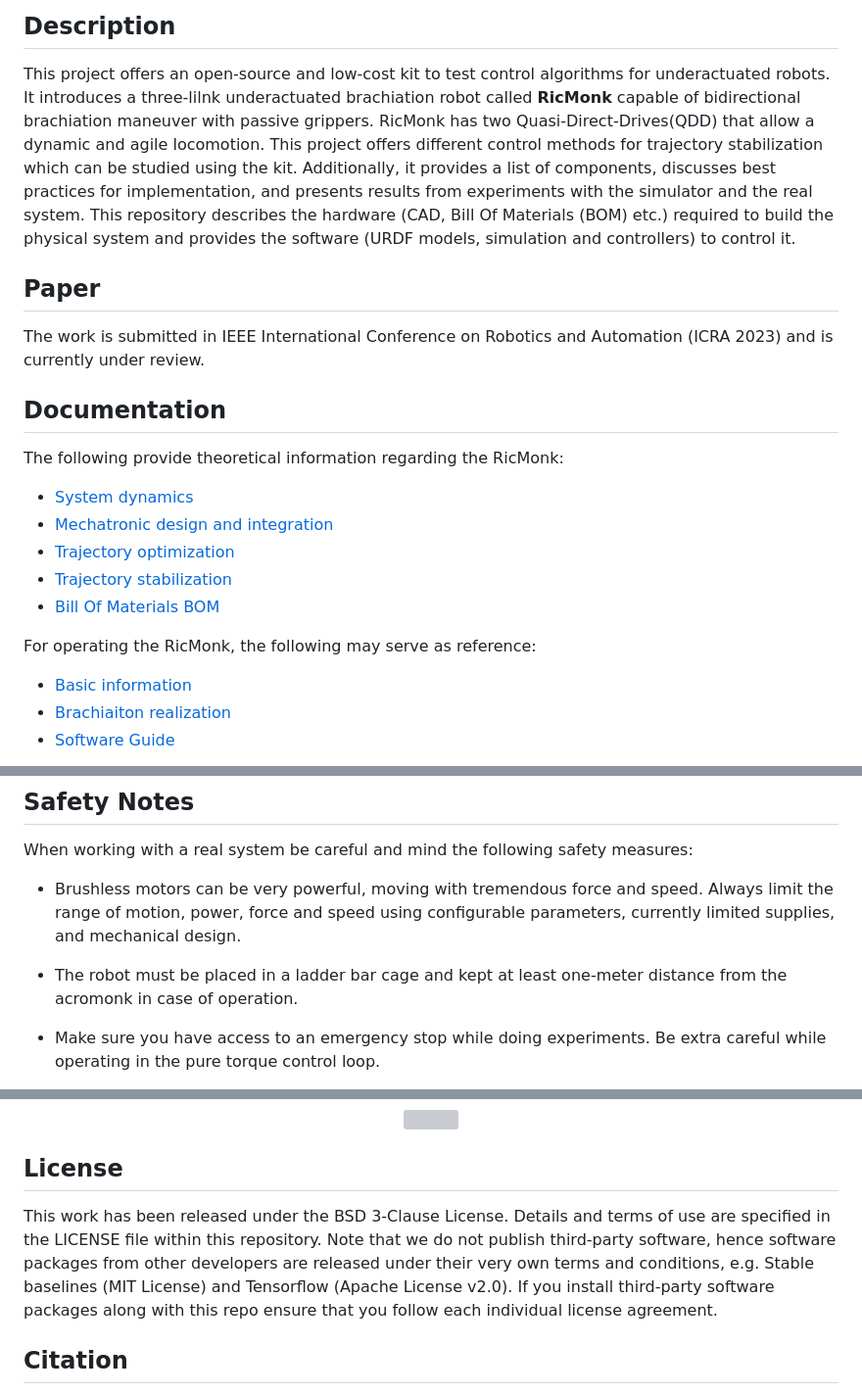
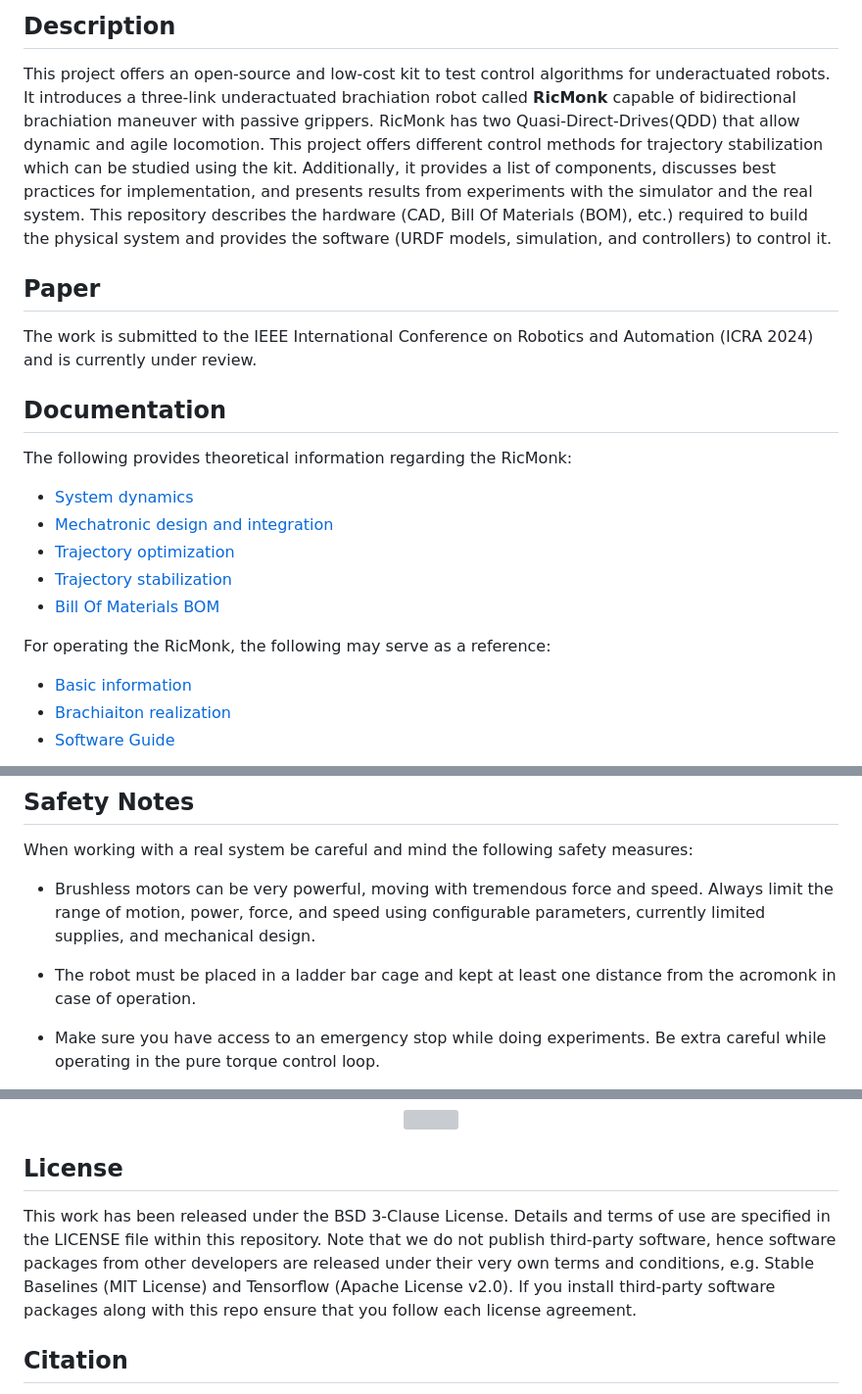
Before and after one commit to dfki-ric-underactuated-lab/ricmonk, a Markdown page: README.md, 3 parts joined by grey strips. Shown: that part at 98% size. GitHub-like rendering; grey boxes are pictures that could not be loaded.

Commit message:
main README - Fixed typos

```diff
--- a/README.md
+++ b/README.md
@@ -13,17 +13,17 @@
 
 ## Description
 This project offers an open-source and low-cost kit to test control algorithms for underactuated robots.
-It introduces a three-lilnk underactuated brachiation robot called **RicMonk** capable of bidirectional brachiation maneuver with passive grippers.
-RicMonk has two Quasi-Direct-Drives(QDD) that allow a dynamic and agile locomotion.
-This project offers different control methods for trajectory stabilization which can be studied using the kit. Additionally, it provides a list of components, discusses best practices for implementation, and presents results from experiments with the simulator and the real system. This repository describes the hardware (CAD, Bill Of Materials (BOM) etc.) required to build the physical system and provides the software (URDF models, simulation and controllers) to control it.
+It introduces a three-link underactuated brachiation robot called **RicMonk** capable of bidirectional brachiation maneuver with passive grippers.
+RicMonk has two Quasi-Direct-Drives(QDD) that allow dynamic and agile locomotion.
+This project offers different control methods for trajectory stabilization which can be studied using the kit. Additionally, it provides a list of components, discusses best practices for implementation, and presents results from experiments with the simulator and the real system. This repository describes the hardware (CAD, Bill Of Materials (BOM), etc.) required to build the physical system and provides the software (URDF models, simulation, and controllers) to control it.
 
 
 ## Paper
 
-The work is submitted in IEEE International Conference on Robotics and Automation (ICRA 2023) and is currently under review.
+The work is submitted to the IEEE International Conference on Robotics and Automation (ICRA 2024) and is currently under review.
 
 ## Documentation
 
-The following provide theoretical information regarding the RicMonk:
+The following provides theoretical information regarding the RicMonk:
 - [System dynamics](/hardware/dynamic.md)
 - [Mechatronic design and integration](/hardware/mechDesAndInt.md)
@@ -32,7 +32,7 @@ The following provide theoretical information regarding the RicMonk:
 - [Bill Of Materials BOM](/hardware/bills-of-materials.md)
 
 
-For operating the RicMonk, the following may serve as reference:
+For operating the RicMonk, the following may serve as a reference:
 - [Basic information](/docs/README.md)
 - [Brachiaiton realization](/software/python/realSystemTests/multipleBrachiationRealize.md)
 - [Software Guide](/software/python/README.md)
@@ -61,9 +61,9 @@ Feel free to contact us if you have questions about the test bench. Enjoy!
 
 When working with a real system be careful and mind the following safety measures:
 
-* Brushless motors can be very powerful, moving with tremendous force and speed. Always limit the range of motion, power, force and speed using configurable parameters, currently limited supplies, and mechanical design.
+* Brushless motors can be very powerful, moving with tremendous force and speed. Always limit the range of motion, power, force, and speed using configurable parameters, currently limited supplies, and mechanical design.
 
-* The robot must be placed in a ladder bar cage and kept at least one-meter distance from the acromonk in case of operation.
+* The robot must be placed in a ladder bar cage and kept at least one distance from the acromonk in case of operation.
 
 * Make sure you have access to an emergency stop while doing experiments. Be extra careful while operating in the pure torque control loop.
 
@@ -80,7 +80,7 @@ This work has been supported by the M-RoCK (FKZ01IW21002) and VeryHuman (FKZ01IW
 
 ## License
 
-This work has been released under the BSD 3-Clause License. Details and terms of use are specified in the LICENSE file within this repository. Note that we do not publish third-party software, hence software packages from other developers are released under their very own terms and conditions, e.g. Stable baselines (MIT License) and Tensorflow (Apache License v2.0). If you install third-party software packages along with this repo ensure that you follow each individual license agreement.
+This work has been released under the BSD 3-Clause License. Details and terms of use are specified in the LICENSE file within this repository. Note that we do not publish third-party software, hence software packages from other developers are released under their very own terms and conditions, e.g. Stable Baselines (MIT License) and Tensorflow (Apache License v2.0). If you install third-party software packages along with this repo ensure that you follow each license agreement.
 
 ## Citation
 
```
Also changed, not shown: other parts of README.md (+2 -2 lines).
